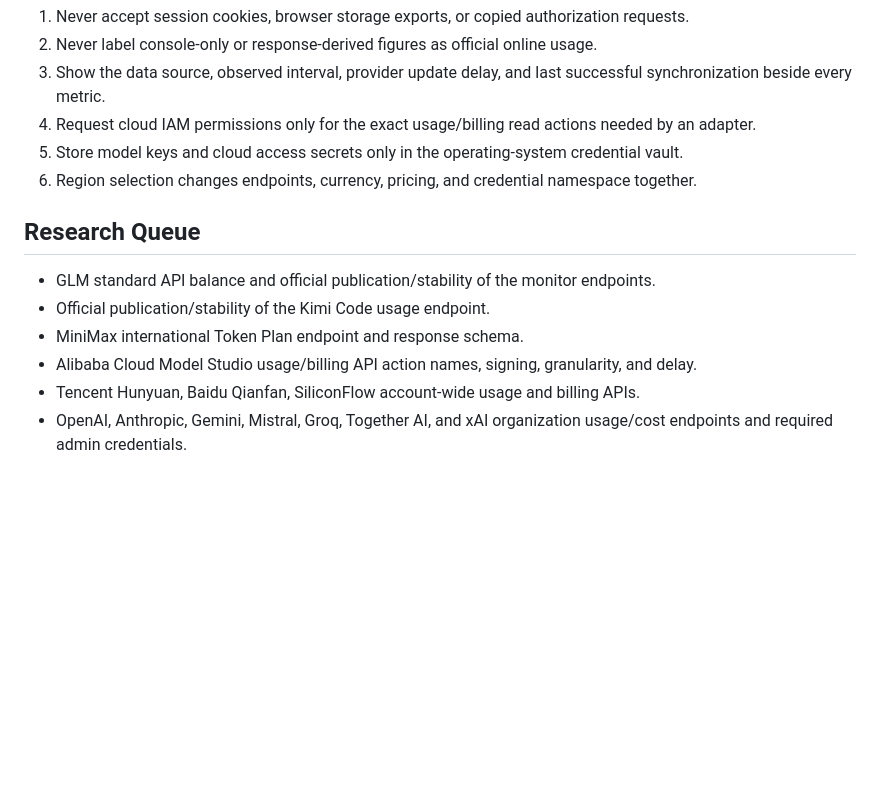
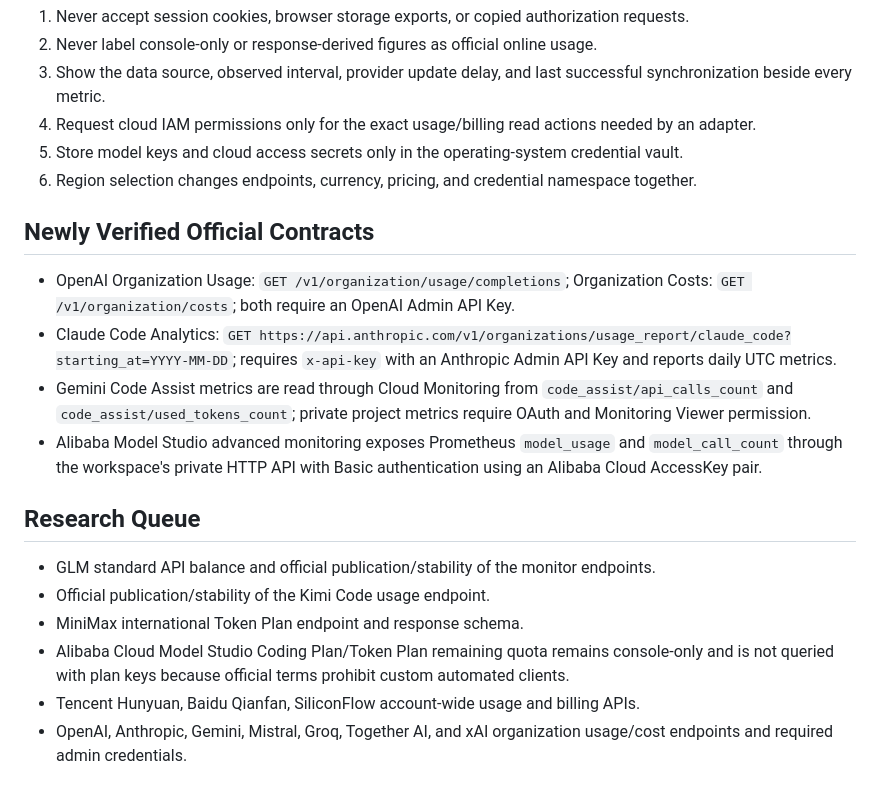
Before and after one commit to din4e/LLMUsage, a Markdown page: docs/PROVIDER_MATRIX.md, the part around one of its changes. Drawn GitHub-style; blank space fills up the shorter version.

```diff
--- a/docs/PROVIDER_MATRIX.md
+++ b/docs/PROVIDER_MATRIX.md
@@ -124,12 +129,19 @@ These endpoints are not currently documented in GLM's public official API refere
 5. Store model keys and cloud access secrets only in the operating-system credential vault.
 6. Region selection changes endpoints, currency, pricing, and credential namespace together.
 
+## Newly Verified Official Contracts
+
+- OpenAI Organization Usage: `GET /v1/organization/usage/completions`; Organization Costs: `GET /v1/organization/costs`; both require an OpenAI Admin API Key.
+- Claude Code Analytics: `GET https://api.anthropic.com/v1/organizations/usage_report/claude_code?starting_at=YYYY-MM-DD`; requires `x-api-key` with an Anthropic Admin API Key and reports daily UTC metrics.
+- Gemini Code Assist metrics are read through Cloud Monitoring from `code_assist/api_calls_count` and `code_assist/used_tokens_count`; private project metrics require OAuth and Monitoring Viewer permission.
+- Alibaba Model Studio advanced monitoring exposes Prometheus `model_usage` and `model_call_count` through the workspace's private HTTP API with Basic authentication using an Alibaba Cloud AccessKey pair.
+
 ## Research Queue
 
 - GLM standard API balance and official publication/stability of the monitor endpoints.
 - Official publication/stability of the Kimi Code usage endpoint.
 - MiniMax international Token Plan endpoint and response schema.
-- Alibaba Cloud Model Studio usage/billing API action names, signing, granularity, and delay.
+- Alibaba Cloud Model Studio Coding Plan/Token Plan remaining quota remains console-only and is not queried with plan keys because official terms prohibit custom automated clients.
 - Tencent Hunyuan, Baidu Qianfan, SiliconFlow account-wide usage and billing APIs.
 - OpenAI, Anthropic, Gemini, Mistral, Groq, Together AI, and xAI organization usage/cost endpoints and required admin credentials.
 
```
Also changed, not shown: other parts of docs/PROVIDER_MATRIX.md (+12 -3 lines), docs/SPEC.md (+18 -4 lines).
